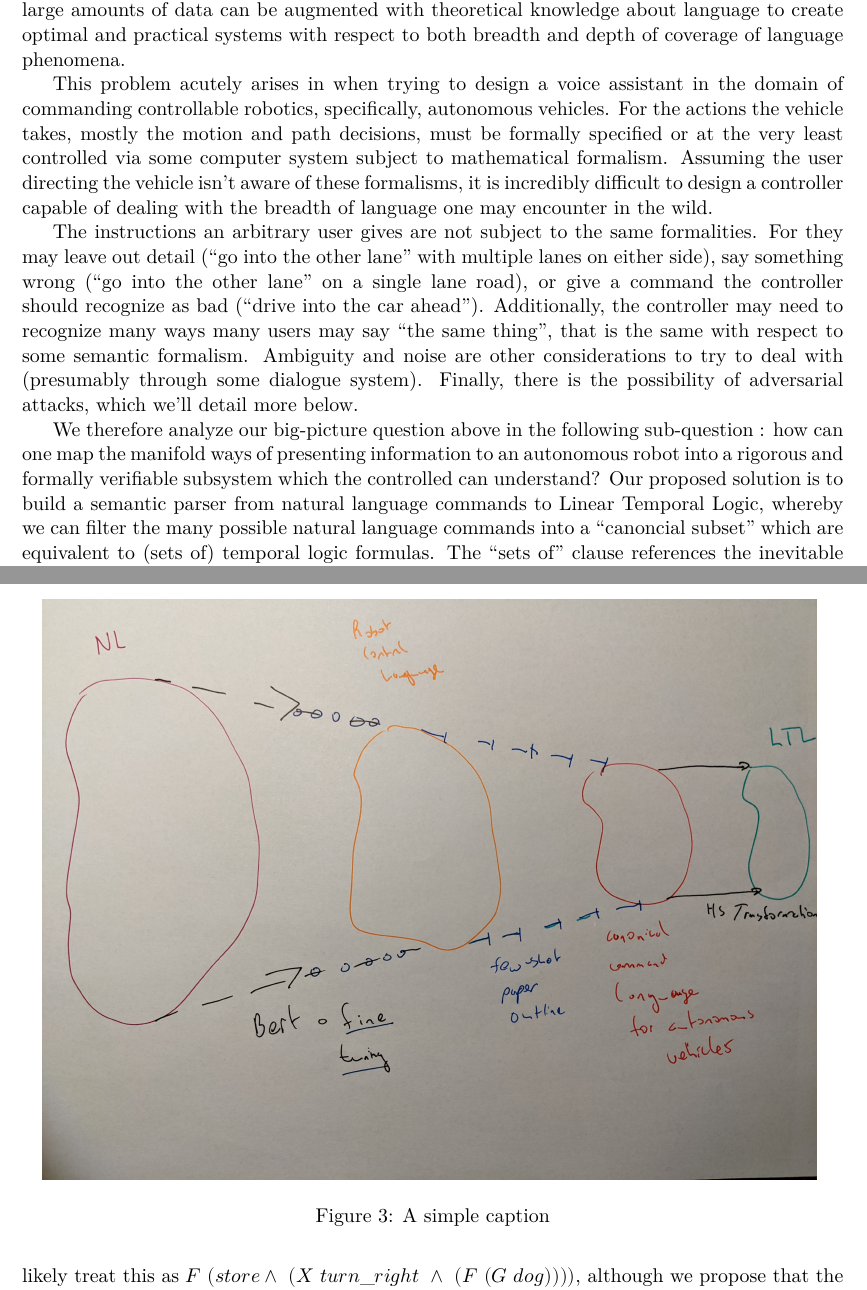
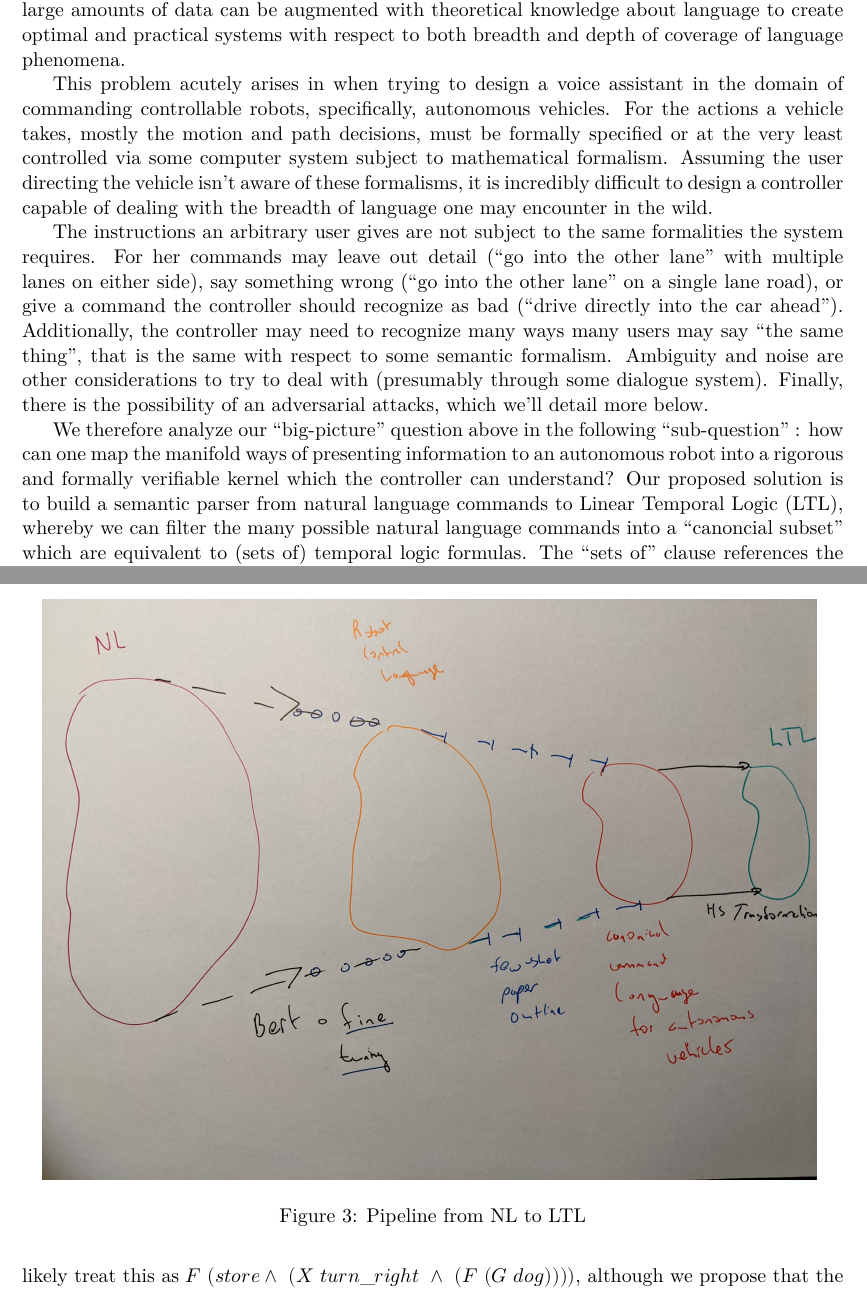
Before and after one commit to wmacmil/CNL-for-Autonomous-Vehicle, a LaTeX document (report/report.tex): two parts of pages 2 and 5 of 12, joined at a grey line, cut so that both start at the same text. Compiled offline with XeLaTeX.

Commit message:
caption, grammar adjustment

```diff
--- a/report/report.tex
+++ b/report/report.tex
@@ -103,28 +103,28 @@ optimal and practical systems with respect to both breadth and depth of
 coverage of language phenomena.
 
 This problem acutely arises in when trying to design a voice assistant in the
-domain of commanding controllable robotics, specifically, autonomous vehicles.
-For the actions the vehicle takes, mostly the motion and path decisions, must be
+domain of commanding controllable robots, specifically, autonomous vehicles.
+For the actions a vehicle takes, mostly the motion and path decisions, must be
 formally specified or at the very least controlled via some computer system
 subject to mathematical formalism. Assuming the user directing the vehicle isn't
 aware of these formalisms, it is incredibly difficult to design a controller
 capable of dealing with the breadth of language one may encounter in the wild.
 
-The instructions an arbitrary user gives are not subject to the same
-formalities. For they may leave out detail (``go into the other lane'' with
-multiple lanes on either side), say something wrong (``go into the other lane''
-on a single lane road), or give a command the controller should recognize as bad
-(``drive into the car ahead''). Additionally, the controller may need to
+The instructions an arbitrary user gives are not subject to the same formalities
+the system requires. For her commands may leave out detail (``go into the other lane''
+with multiple lanes on either side), say something wrong (``go into the other
+lane'' on a single lane road), or give a command the controller should recognize
+as bad (``drive directly into the car ahead''). Additionally, the controller may need to
 recognize many ways many users may say ``the same thing'', that is the same with
 respect to some semantic formalism. Ambiguity and noise are other considerations
 to try to deal with (presumably through some dialogue system). Finally, there is
-the possibility of adversarial attacks, which we'll detail more below.
+the possibility of an adversarial attacks, which we'll detail more below.
 
-We therefore analyze our big-picture question above in the following
-sub-question : how can one map the manifold ways of presenting information to an
-autonomous robot into a rigorous and formally verifiable subsystem which the
-controlled can understand? Our proposed solution is to build a semantic parser
-from natural language commands to Linear Temporal Logic, whereby we can filter
+We therefore analyze our ``big-picture'' question above in the following
+``sub-question'' : how can one map the manifold ways of presenting information to an
+autonomous robot into a rigorous and formally verifiable kernel which the
+controller can understand? Our proposed solution is to build a semantic parser
+from natural language commands to Linear Temporal Logic (LTL), whereby we can filter
 the many possible natural language commands into a ``canoncial subset'' which
 are equivalent to (sets of) temporal logic formulas. The ``sets of'' clause
 references the inevitable ambiguity of parses even from a big enough parser, even
@@ -182,7 +182,7 @@ path.
 \begin{figure}
 \centering
 \includegraphics[width=150mm]{pics/three.jpg}
-\caption{A simple caption}\label{fig:M3}
+\caption{Pipeline from NL to LTL}\label{fig:M3}
 \end{figure}
 
 In theory, we can embed clauses which in turn reflect all of natural language :
```
Also changed, not shown: report/report.tex (16 more changed lines).
